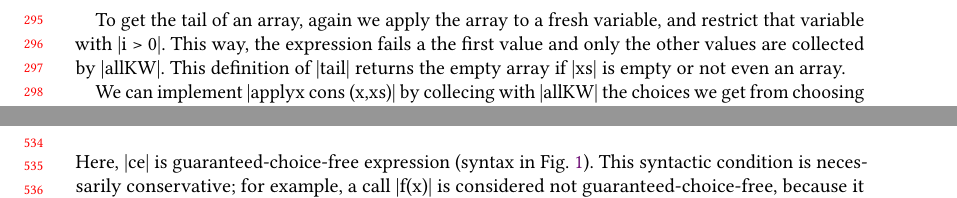
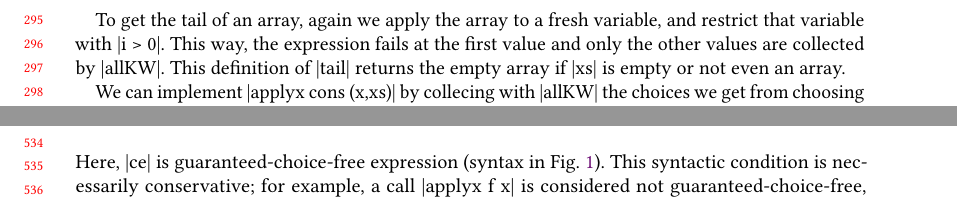
Before and after one commit to augustss/verse-semantics, a LaTeX paper (verse-conf/verse-conf.ltx): two parts of pages 7 and 11 of 18, joined at a grey line, cut so that both start at the same text. Compiled offline with pdfLaTeX.

Commit message:
Fix some typos.

```diff
--- a/verse-conf/verse-conf.ltx
+++ b/verse-conf/verse-conf.ltx
@@ -663,7 +663,7 @@ and |oneKW| is like |head| for choices.
 To obtain the first element of an array, we turn the array into a sequence of choices and then pick out the first value using |oneKW|. If the array is empty, |head| fails.
 
 To get the tail of an array, again we apply the array to a fresh variable, and restrict that variable with |i > 0|.
-This way, the expression fails a the first value and only the other values are collected by |allKW|.
+This way, the expression fails at the first value and only the other values are collected by |allKW|.
 This definition of |tail| returns the empty array if |xs| is empty or not even an array.
 
 We can implement |applyx cons (x,xs)| by collecing with |allKW| the choices we get from choosing |x|,
@@ -1007,7 +1007,7 @@ CX ::= \hole \vb |CX == e| \vb |ce == CX| \vb |CX ; e| \vb |ce; CX|
 \vb |def x CX|
 $$
 Here, |ce| is guaranteed-choice-free expression (syntax in \cref{fig:syntax}).
-This syntactic condition is necessarily conservative; for example, a call |f(x)|
+This syntactic condition is necessarily conservative; for example, a call |applyx f x|
 is considered not guaranteed-choice-free, because it depends on what function |f| does.
 We must guarantee not to have choices to the left so that we preserve order --
 see \cref{sec:mixing}.
```
Also changed, not shown: verse-conf/verse-conf.ltx (4 more changed lines).
